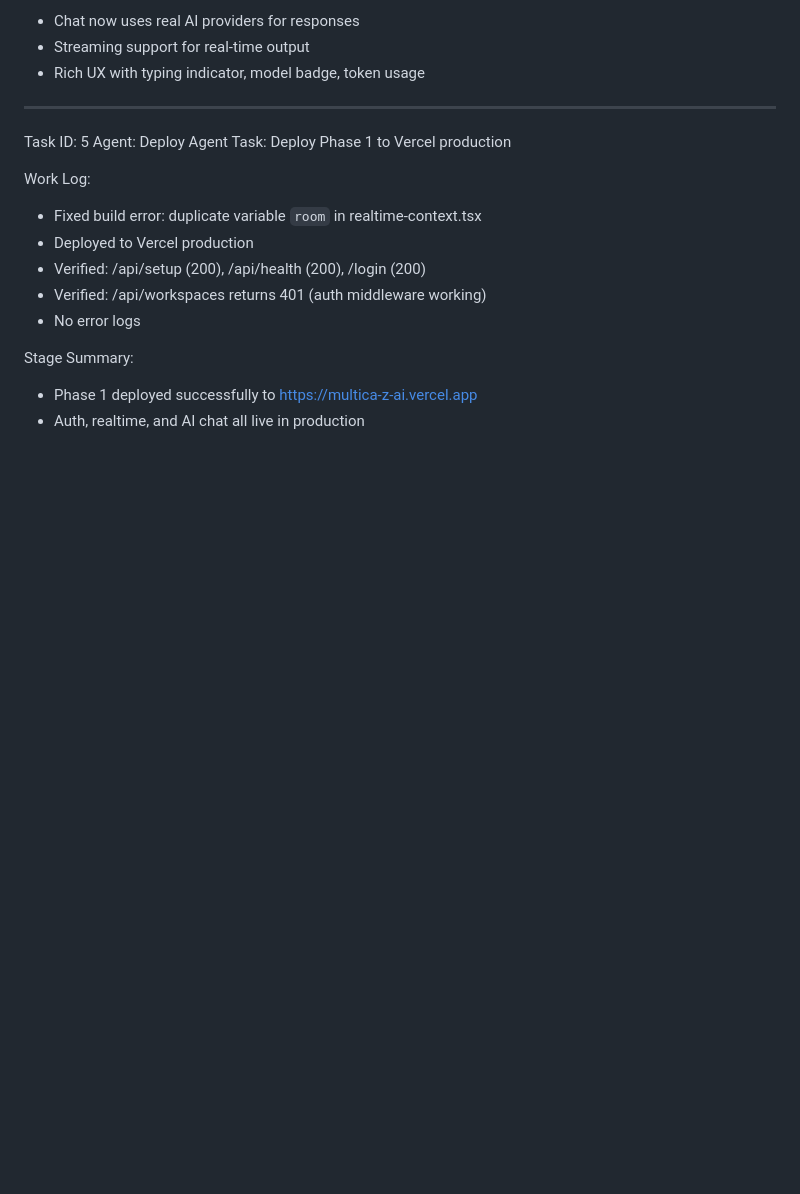
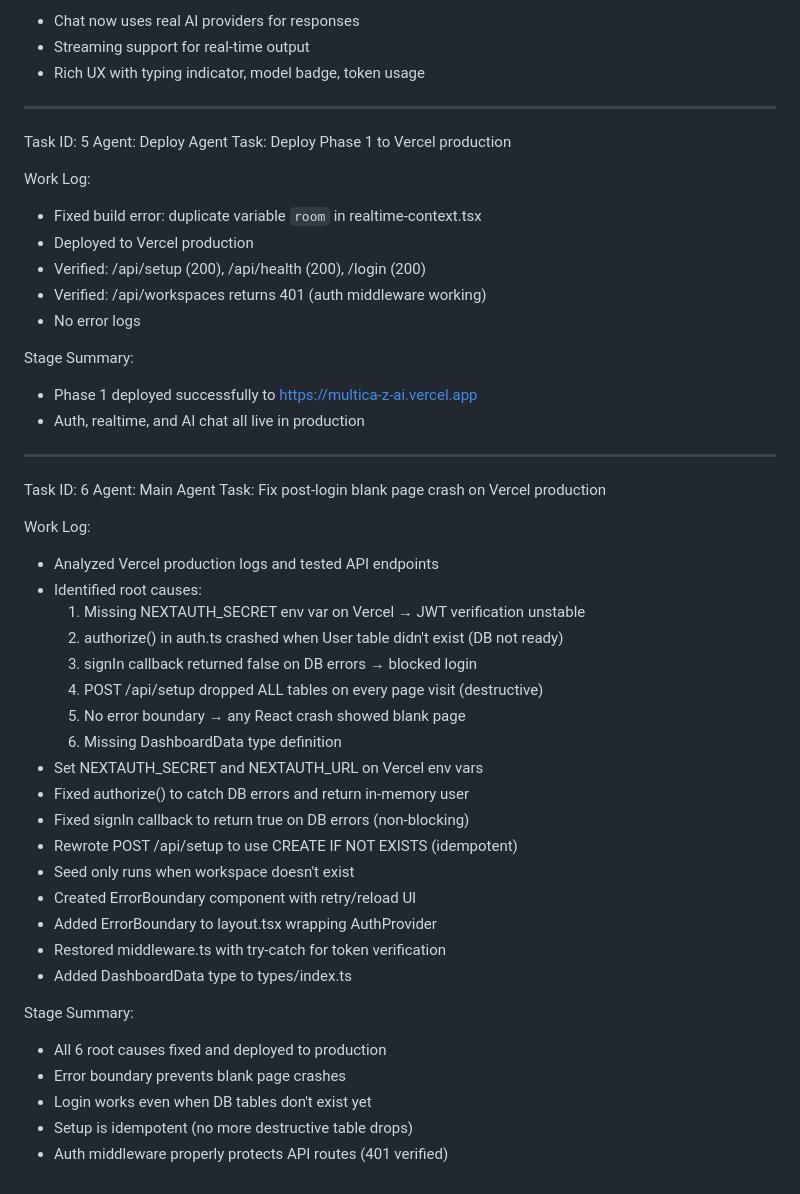
Before and after one commit to dav-niu474/multica-z-ai, a Markdown page: worklog.md, the part around the change. Drawn GitHub-style; blank space fills up the shorter version.

Commit message:
7a48ab5c-b185-43b0-a4a7-dcaf55e734c7

```diff
--- a/worklog.md
+++ b/worklog.md
@@ -89,3 +89,34 @@ Work Log:
 Stage Summary:
 - Phase 1 deployed successfully to https://multica-z-ai.vercel.app
 - Auth, realtime, and AI chat all live in production
+
+---
+Task ID: 6
+Agent: Main Agent
+Task: Fix post-login blank page crash on Vercel production
+
+Work Log:
+- Analyzed Vercel production logs and tested API endpoints
+- Identified root causes:
+  1. Missing NEXTAUTH_SECRET env var on Vercel → JWT verification unstable
+  2. authorize() in auth.ts crashed when User table didn't exist (DB not ready)
+  3. signIn callback returned false on DB errors → blocked login
+  4. POST /api/setup dropped ALL tables on every page visit (destructive)
+  5. No error boundary → any React crash showed blank page
+  6. Missing DashboardData type definition
+- Set NEXTAUTH_SECRET and NEXTAUTH_URL on Vercel env vars
+- Fixed authorize() to catch DB errors and return in-memory user
+- Fixed signIn callback to return true on DB errors (non-blocking)
+- Rewrote POST /api/setup to use CREATE IF NOT EXISTS (idempotent)
+- Seed only runs when workspace doesn't exist
+- Created ErrorBoundary component with retry/reload UI
+- Added ErrorBoundary to layout.tsx wrapping AuthProvider
+- Restored middleware.ts with try-catch for token verification
+- Added DashboardData type to types/index.ts
+
+Stage Summary:
+- All 6 root causes fixed and deployed to production
+- Error boundary prevents blank page crashes
+- Login works even when DB tables don't exist yet
+- Setup is idempotent (no more destructive table drops)
+- Auth middleware properly protects API routes (401 verified)
```
